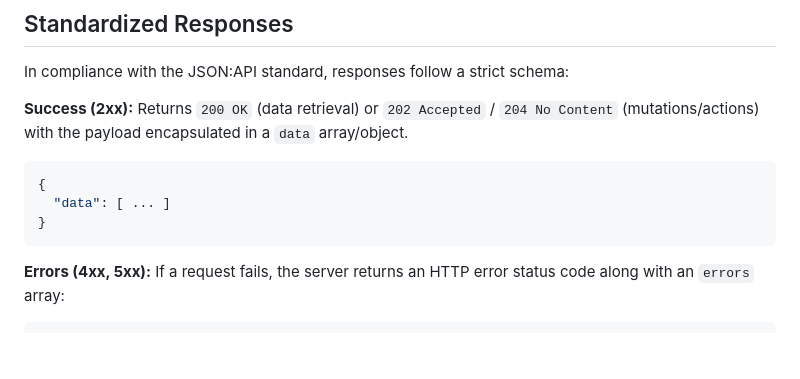
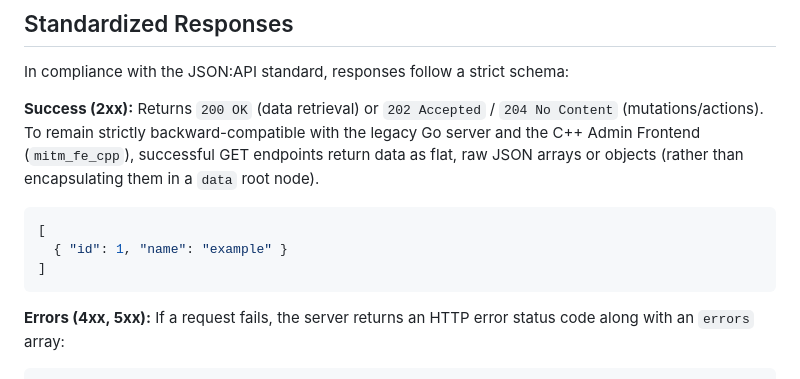
Before and after one commit to Zheng-Bote/mitm_core-layer, a Markdown page: mitm_http-server/docs/API.md, the part around the change. Drawn GitHub-style; blank space fills up the shorter version.

Commit message:
fix(docs): Correct Success response schema to reflect flat arrays for C++ frontend compatibility

````diff
--- a/mitm_http-server/docs/API.md
+++ b/mitm_http-server/docs/API.md
@@ -11,11 +11,12 @@ This document outlines the REST JSON:API endpoints provided by the `mitm_http-se
 In compliance with the JSON:API standard, responses follow a strict schema:
 
 **Success (2xx):**
-Returns `200 OK` (data retrieval) or `202 Accepted` / `204 No Content` (mutations/actions) with the payload encapsulated in a `data` array/object.
+Returns `200 OK` (data retrieval) or `202 Accepted` / `204 No Content` (mutations/actions).
+To remain strictly backward-compatible with the legacy Go server and the C++ Admin Frontend (`mitm_fe_cpp`), successful GET endpoints return data as flat, raw JSON arrays or objects (rather than encapsulating them in a `data` root node).
 ```json
-{
-  "data": [ ... ]
-}
+[
+  { "id": 1, "name": "example" }
+]
 ```
 
 **Errors (4xx, 5xx):**
````
